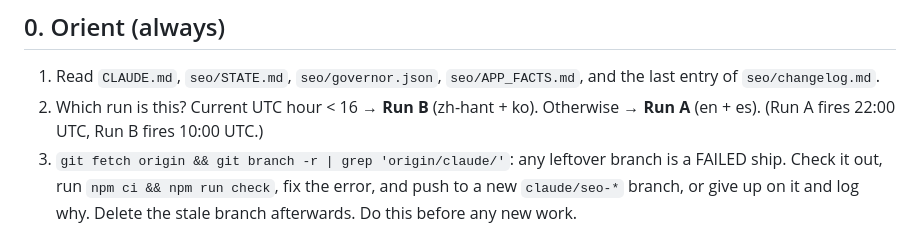
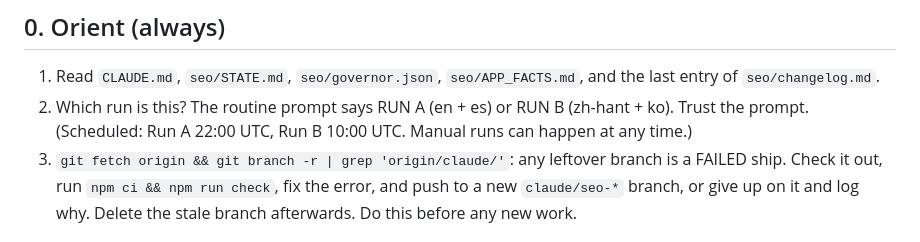
Before and after one commit to whoiskenneth-beep/bibleversealarm-site, a Markdown page: seo/RUN.md, the part around the change. Drawn GitHub-style.

Commit message:
docs(seo): run identity comes from the routine prompt
Co-Authored-By: Claude Opus 5.5 <noreply@anthropic.com>

```diff
--- a/seo/RUN.md
+++ b/seo/RUN.md
@@ -5,8 +5,8 @@ keep each run small (target: under ~30 minutes of work). Ship small, measure, it
 
 ## 0. Orient (always)
 1. Read `CLAUDE.md`, `seo/STATE.md`, `seo/governor.json`, `seo/APP_FACTS.md`, and the last entry of `seo/changelog.md`.
-2. Which run is this? Current UTC hour < 16 → **Run B** (zh-hant + ko). Otherwise → **Run A** (en + es).
-   (Run A fires 22:00 UTC, Run B fires 10:00 UTC.)
+2. Which run is this? The routine prompt says RUN A (en + es) or RUN B (zh-hant + ko). Trust the prompt.
+   (Scheduled: Run A 22:00 UTC, Run B 10:00 UTC. Manual runs can happen at any time.)
 3. `git fetch origin && git branch -r | grep 'origin/claude/'`: any leftover branch is a FAILED ship.
    Check it out, run `npm ci && npm run check`, fix the error, and push to a new `claude/seo-*` branch, or give up on it and log why. Delete the stale branch afterwards. Do this before any new work.
 
```
